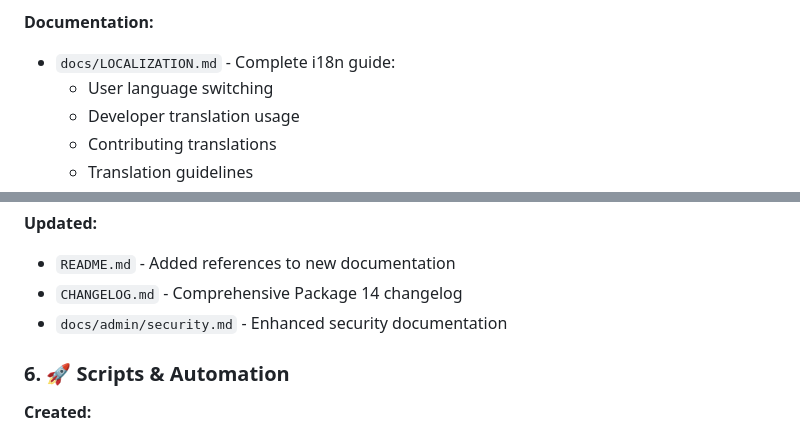
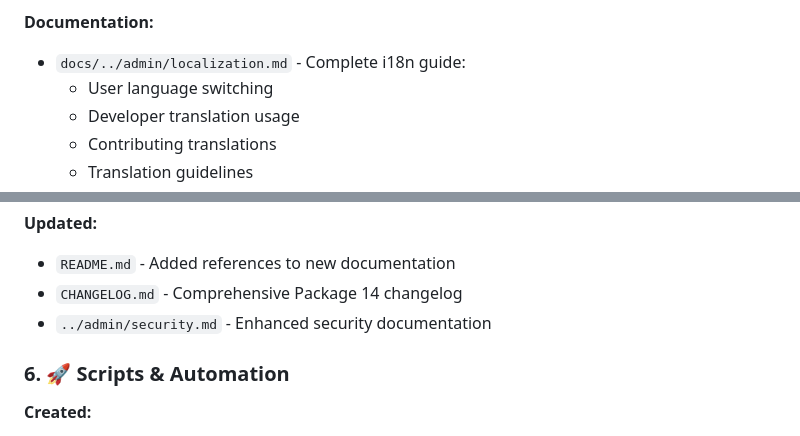
Before and after one commit to Festas/Minecraft-Server, a Markdown page: docs/archive/implementation-package14.md, 2 parts joined by grey strips. Rendered like a GitHub page.

Commit message:
Fix broken internal links in migrated documentation
Co-authored-by: Festas <245144013+Festas@users.noreply.github.com>

```diff
--- a/docs/archive/implementation-package14.md
+++ b/docs/archive/implementation-package14.md
@@ -110,7 +110,7 @@ Package 14 represents the final preparation phase for production launch, focusin
   - Accessibility labels
 
 **Documentation:**
-- `docs/LOCALIZATION.md` - Complete i18n guide:
+- `docs/../admin/localization.md` - Complete i18n guide:
   - User language switching
   - Developer translation usage
   - Contributing translations
@@ -153,7 +153,7 @@ Package 14 represents the final preparation phase for production launch, focusin
 **Updated:**
 - `README.md` - Added references to new documentation
 - `CHANGELOG.md` - Comprehensive Package 14 changelog
-- `docs/admin/security.md` - Enhanced security documentation
+- `../admin/security.md` - Enhanced security documentation
 
 ### 6. 🚀 Scripts & Automation
 
```
Also changed, not shown: other parts of docs/archive/implementation-package14.md (+14 -14 lines), docs/troubleshooting/diagnostics-guide.md (+8 -8 lines), docs/troubleshooting/plugin-diagnostics.md (+5 -5 lines).
